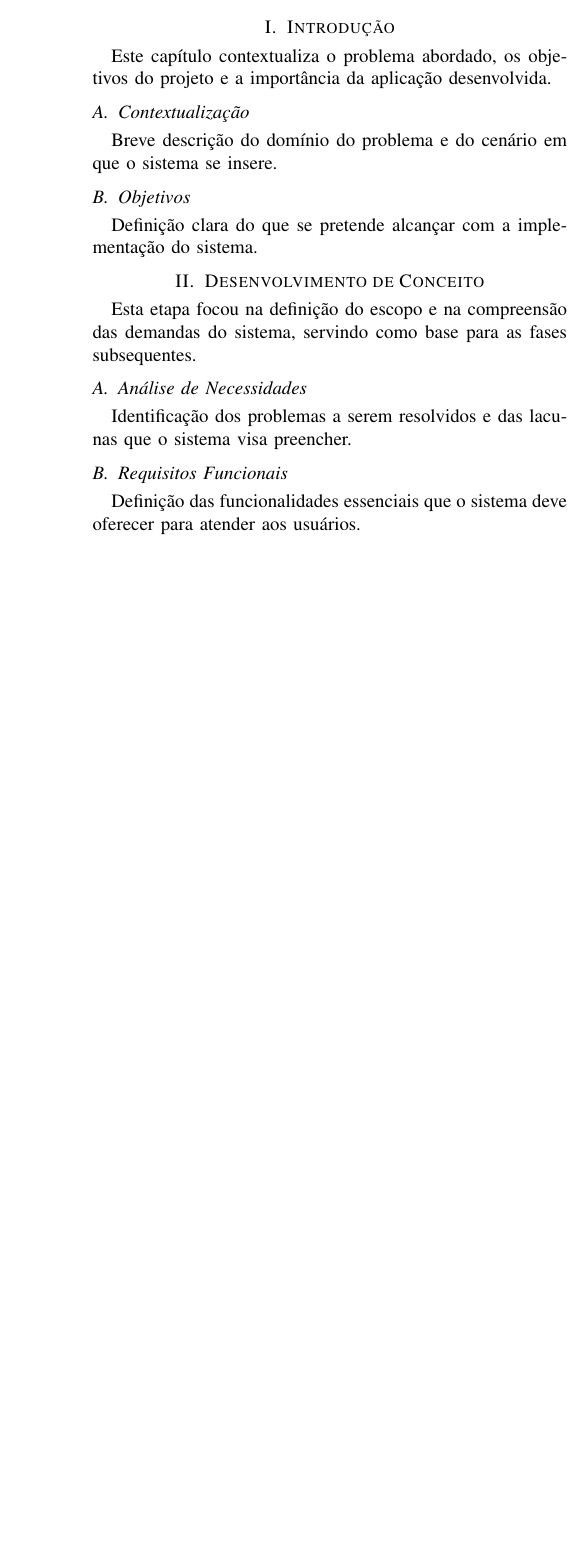
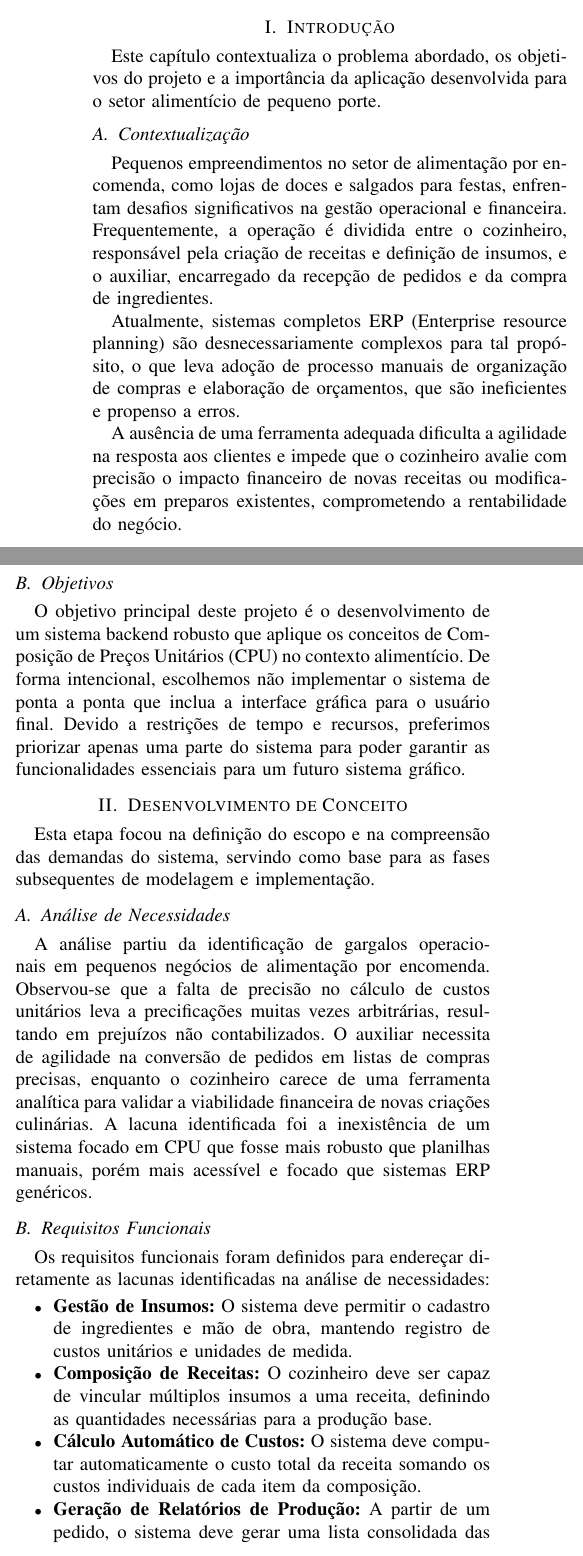
Before and after one commit to Arrmando/Python-POO-Duck, a LaTeX paper (projeto_1/docs/relatorio-final/main.tex): part of one column of page 1 of 3 before the commit and two parts of the columns of page 1 of 3 after it, the two joined at a grey line, cut so that both start at the same text, the shorter picture padded with empty space. Compiled offline with pdfLaTeX.

Commit message:
docs: Adiciona seção de Introdução e Desenvolvimento de Conceito

```diff
--- a/projeto_1/docs/relatorio-final/main.tex
+++ b/projeto_1/docs/relatorio-final/main.tex
@@ -102,25 +102,72 @@ T\kern-.1667em\lower.7ex\hbox{E}\kern-.125emX}}
 \section{Introdução}
 \label{sec:introducao}
 Este capítulo contextualiza o problema abordado, os objetivos do
-projeto e a importância da aplicação desenvolvida.
+projeto e a importância da aplicação desenvolvida para o setor
+alimentício de pequeno porte.
 
 \subsection{Contextualização}
 \label{subsec:contextualizacao}
-Breve descrição do domínio do problema e do cenário em que o sistema se insere.
+Pequenos empreendimentos no setor de alimentação por encomenda, como
+lojas de doces e salgados para festas, enfrentam desafios significativos
+na gestão operacional e financeira. Frequentemente, a operação é
+dividida entre o cozinheiro, responsável pela criação de receitas e
+definição de insumos, e o auxiliar, encarregado da recepção de pedidos
+e da compra de ingredientes.
+
+Atualmente, sistemas completos ERP (Enterprise resource planning) são
+desnecessariamente complexos para tal propósito, o que leva adoção de
+processo manuais de organização de compras e elaboração de orçamentos,
+que são ineficientes e propenso a erros.
+
+A ausência de uma ferramenta adequada dificulta a
+agilidade na resposta aos clientes e impede que o cozinheiro avalie com
+precisão o impacto financeiro de novas receitas ou modificações em
+preparos existentes, comprometendo a rentabilidade do negócio.
 
 \subsection{Objetivos}
 \label{subsec:objetivos}
-Definição clara do que se pretende alcançar com a implementação do sistema.
+O objetivo principal deste projeto é o desenvolvimento de um sistema
+backend robusto que aplique os conceitos de Composição de Preços Unitários
+(CPU) no contexto alimentício.
+De forma intencional, escolhemos não implementar o sistema de ponta a ponta
+que inclua a interface gráfica para o usuário final.
+Devido a restrições de tempo e recursos, preferimos priorizar apenas uma parte
+do sistema para poder garantir as funcionalidades essenciais para um
+futuro sistema gráfico.
 
 \section{Desenvolvimento de Conceito}
 \label{sec:conceito}
+% TODO: citar system engineering principles and pratice
 Esta etapa focou na definição do escopo e na compreensão das demandas
-do sistema, servindo como base para as fases subsequentes.
+do sistema, servindo como base para as fases subsequentes de modelagem
+e implementação.
 
 \subsection{Análise de Necessidades}
-Identificação dos problemas a serem resolvidos e das lacunas que o
-sistema visa preencher.
+A análise partiu da identificação de gargalos operacionais em pequenos
+negócios de alimentação por encomenda. Observou-se que a falta de
+precisão no cálculo de custos unitários leva a precificações muitas vezes
+arbitrárias, resultando em prejuízos não contabilizados. O auxiliar
+necessita de agilidade na conversão de pedidos em listas de compras
+precisas, enquanto o cozinheiro carece de uma ferramenta analítica para
+validar a viabilidade financeira de novas criações culinárias. A lacuna
+identificada foi a inexistência de um sistema focado em CPU que fosse
+mais robusto que planilhas manuais, porém mais acessível e focado que
+sistemas ERP genéricos.
 
 \subsection{Requisitos Funcionais}
-Definição das funcionalidades essenciais que o sistema deve oferecer
-para atender aos usuários.
+Os requisitos funcionais foram definidos para endereçar diretamente as
+lacunas identificadas na análise de necessidades:
+\begin{itemize}
+  \item \textbf{Gestão de Insumos:} O sistema deve permitir o cadastro de
+    ingredientes e mão de obra, mantendo registro de custos unitários e
+    unidades de medida.
+  \item \textbf{Composição de Receitas:} O cozinheiro deve ser capaz de
+    vincular múltiplos insumos a uma receita, definindo as quantidades
+    necessárias para a produção base.
+  \item \textbf{Cálculo Automático de Custos:} O sistema deve computar
+    automaticamente o custo total da receita somando os custos individuais
+    de cada item da composição.
+  \item \textbf{Geração de Relatórios de Produção:} A partir de um pedido,
+    o sistema deve gerar uma lista consolidada das quantidades exatas de
+    cada ingrediente necessárias para atender à demanda.
+  \item \textbf{Propagação de Atualizações:} Alterações no preço base de
```
Also changed, not shown: projeto_1/docs/relatorio-final/main.tex (5 more changed lines).
